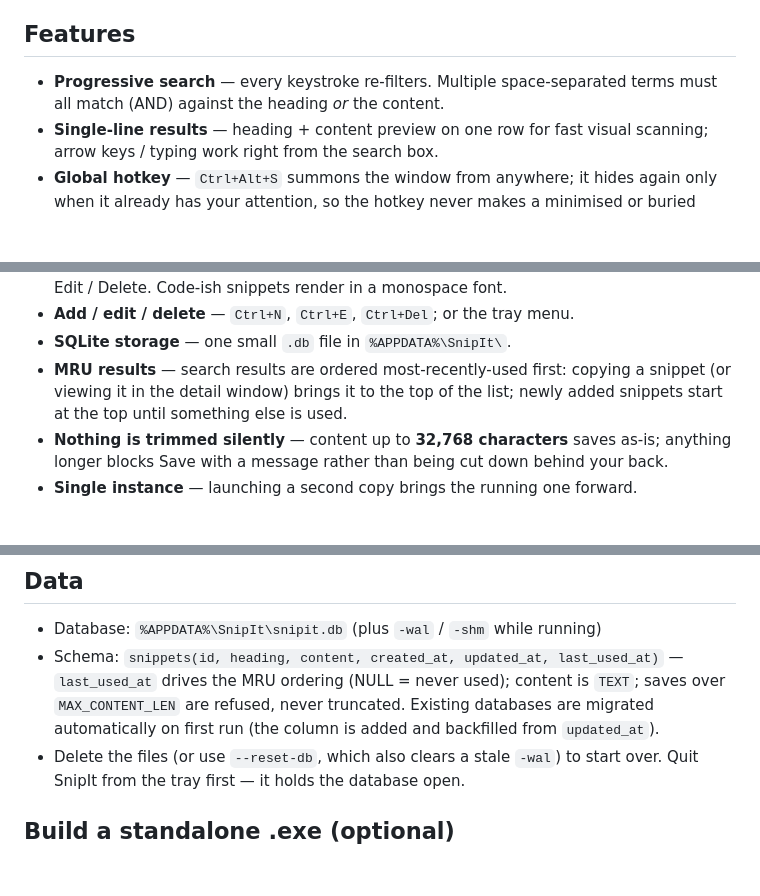
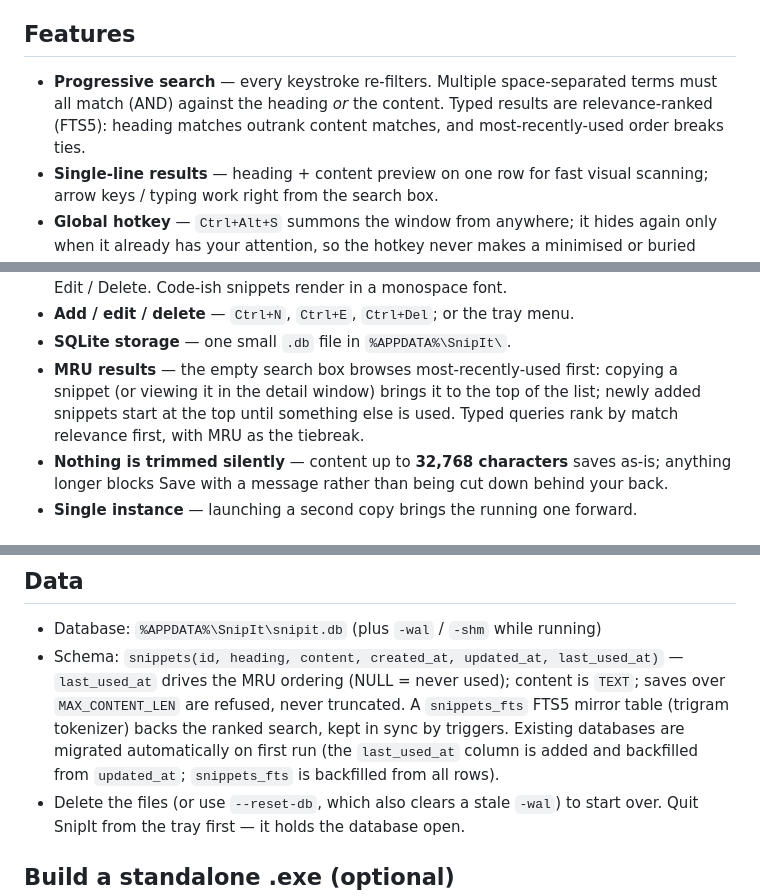
Before and after one commit to orvado/snipit, a Markdown page: README.md, 3 parts joined by grey strips. Rendered like a GitHub page; blank space fills up the shorter version.

Commit message:
Document FTS5 ranked search

```diff
--- a/README.md
+++ b/README.md
@@ -9,7 +9,9 @@ press **Enter** to copy, and the window gets out of your way.
 ## Features
 
 - **Progressive search** — every keystroke re-filters. Multiple space-separated
-  terms must all match (AND) against the heading *or* the content.
+  terms must all match (AND) against the heading *or* the content. Typed
+  results are relevance-ranked (FTS5): heading matches outrank content
+  matches, and most-recently-used order breaks ties.
 - **Single-line results** — heading + content preview on one row for fast
   visual scanning; arrow keys / typing work right from the search box.
 - **Global hotkey** — `Ctrl+Alt+S` summons the window from anywhere; it hides
@@ -26,10 +28,11 @@ press **Enter** to copy, and the window gets out of your way.
   view with Copy / Edit / Delete. Code-ish snippets render in a monospace font.
 - **Add / edit / delete** — `Ctrl+N`, `Ctrl+E`, `Ctrl+Del`; or the tray menu.
 - **SQLite storage** — one small `.db` file in `%APPDATA%\SnipIt\`.
-- **MRU results** — search results are ordered most-recently-used first:
+- **MRU results** — the empty search box browses most-recently-used first:
   copying a snippet (or viewing it in the detail window) brings it to the
   top of the list; newly added snippets start at the top until something
-  else is used.
+  else is used. Typed queries rank by match relevance first, with MRU as
+  the tiebreak.
 - **Nothing is trimmed silently** — content up to **32,768 characters** saves
   as-is; anything longer blocks Save with a message rather than being cut down
   behind your back.
@@ -109,8 +112,10 @@ keep longer snippets.
 - Schema: `snippets(id, heading, content, created_at, updated_at, last_used_at)`
   — `last_used_at` drives the MRU ordering (NULL = never used); content is
   `TEXT`; saves over `MAX_CONTENT_LEN` are refused, never truncated.
-  Existing databases are migrated automatically on first run (the column is
-  added and backfilled from `updated_at`).
+  A `snippets_fts` FTS5 mirror table (trigram tokenizer) backs the ranked
+  search, kept in sync by triggers. Existing databases are migrated
+  automatically on first run (the `last_used_at` column is added and
+  backfilled from `updated_at`; `snippets_fts` is backfilled from all rows).
 - Delete the files (or use `--reset-db`, which also clears a stale `-wal`) to
   start over. Quit SnipIt from the tray first — it holds the database open.
 
```
